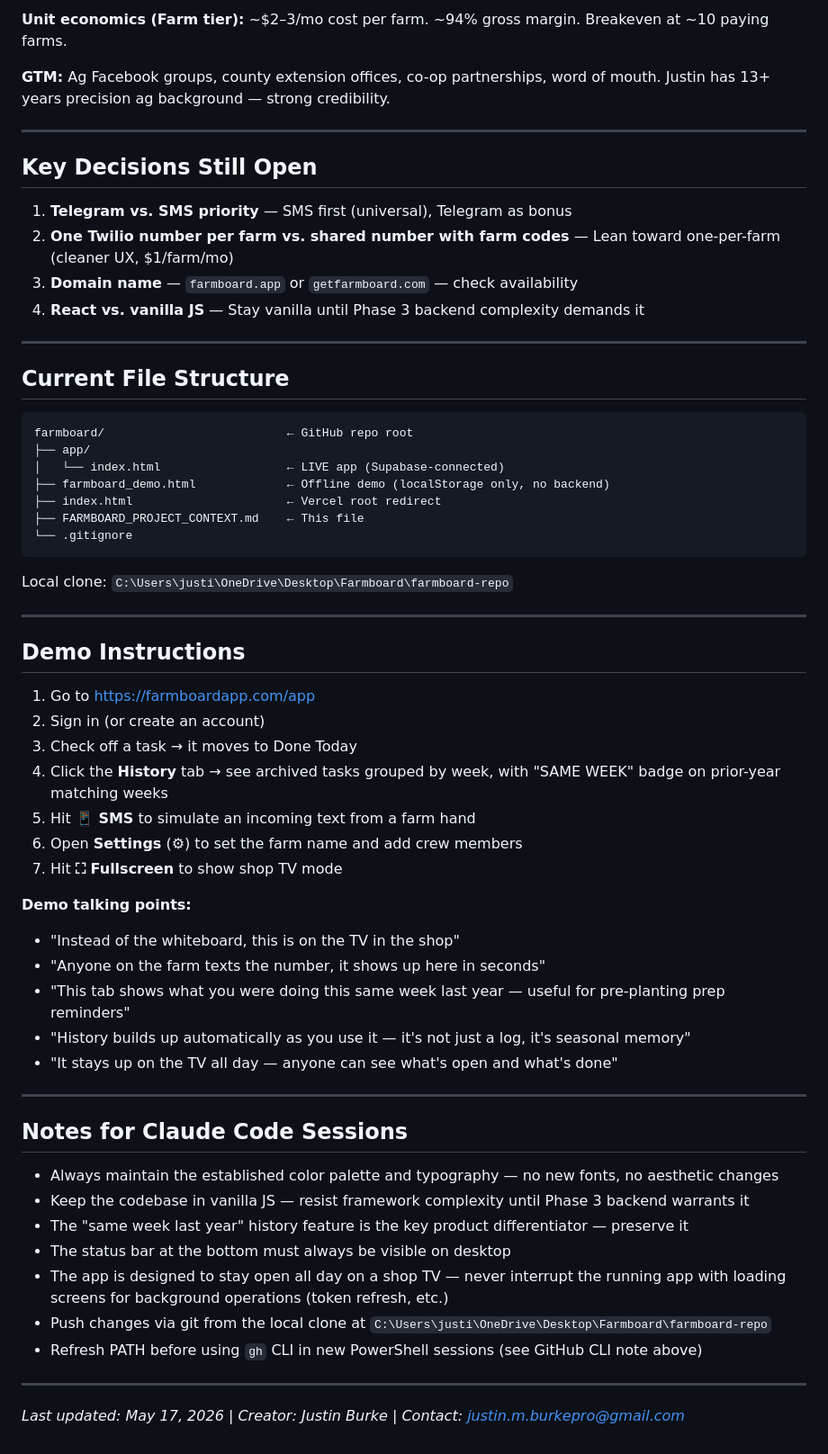
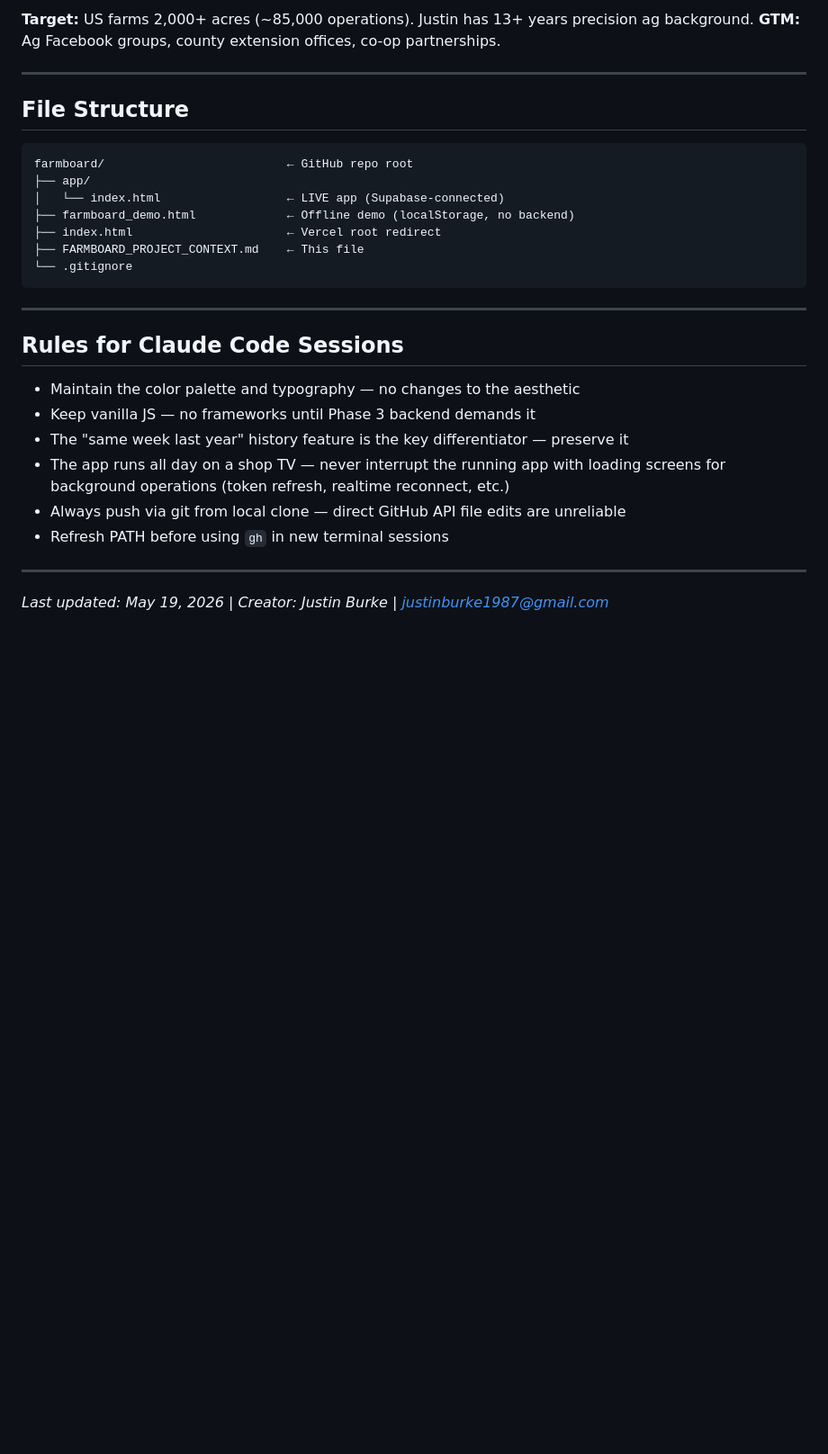
Before and after one commit to justinburke1987-hash/farmboard, a Markdown page: FARMBOARD_PROJECT_CONTEXT.md, the part around one of its changes. Shown at 90% size. GitHub-like rendering; blank space fills up the shorter version.

````diff
--- a/FARMBOARD_PROJECT_CONTEXT.md
+++ b/FARMBOARD_PROJECT_CONTEXT.md
@@ -213,64 +209,32 @@ localStorage persistence, settings, sender selector, simulate SMS, archive to hi
 
-**Unit economics (Farm tier):** ~$2–3/mo cost per farm. ~94% gross margin. Breakeven at ~10 paying farms.
-
-**GTM:** Ag Facebook groups, county extension offices, co-op partnerships, word of mouth. Justin has 13+ years precision ag background — strong credibility.
+**Target:** US farms 2,000+ acres (~85,000 operations). Justin has 13+ years precision ag background.
+**GTM:** Ag Facebook groups, county extension offices, co-op partnerships.
 
 ---
 
-## Key Decisions Still Open
-
-1. **Telegram vs. SMS priority** — SMS first (universal), Telegram as bonus
-2. **One Twilio number per farm vs. shared number with farm codes** — Lean toward one-per-farm (cleaner UX, $1/farm/mo)
-3. **Domain name** — `farmboard.app` or `getfarmboard.com` — check availability
-4. **React vs. vanilla JS** — Stay vanilla until Phase 3 backend complexity demands it
-
----
-
-## Current File Structure
+## File Structure
 
 ```
 farmboard/                          ← GitHub repo root
 ├── app/
 │   └── index.html                  ← LIVE app (Supabase-connected)
-├── farmboard_demo.html             ← Offline demo (localStorage only, no backend)
+├── farmboard_demo.html             ← Offline demo (localStorage, no backend)
 ├── index.html                      ← Vercel root redirect
 ├── FARMBOARD_PROJECT_CONTEXT.md    ← This file
 └── .gitignore
 ```
 
-Local clone: `C:\Users\justi\OneDrive\Desktop\Farmboard\farmboard-repo`
+---
+
+## Rules for Claude Code Sessions
+
+- Maintain the color palette and typography — no changes to the aesthetic
+- Keep vanilla JS — no frameworks until Phase 3 backend demands it
+- The "same week last year" history feature is the key differentiator — preserve it
+- The app runs all day on a shop TV — never interrupt the running app with loading screens for background operations (token refresh, realtime reconnect, etc.)
+- Always push via git from local clone — direct GitHub API file edits are unreliable
+- Refresh PATH before using `gh` in new terminal sessions
 
 ---
 
-## Demo Instructions
-
-1. Go to https://farmboardapp.com/app
-2. Sign in (or create an account)
-3. Check off a task → it moves to Done Today
-4. Click the **History** tab → see archived tasks grouped by week, with "SAME WEEK" badge on prior-year matching weeks
-5. Hit **📱 SMS** to simulate an incoming text from a farm hand
-6. Open **Settings** (⚙) to set the farm name and add crew members
-7. Hit **⛶ Fullscreen** to show shop TV mode
-
-**Demo talking points:**
-- "Instead of the whiteboard, this is on the TV in the shop"
-- "Anyone on the farm texts the number, it shows up here in seconds"
-- "This tab shows what you were doing this same week last year — useful for pre-planting prep reminders"
-- "History builds up automatically as you use it — it's not just a log, it's seasonal memory"
-- "It stays up on the TV all day — anyone can see what's open and what's done"
-
----
-
-## Notes for Claude Code Sessions
-
-- Always maintain the established color palette and typography — no new fonts, no aesthetic changes
-- Keep the codebase in vanilla JS — resist framework complexity until Phase 3 backend warrants it
-- The "same week last year" history feature is the key product differentiator — preserve it
-- The status bar at the bottom must always be visible on desktop
-- The app is designed to stay open all day on a shop TV — never interrupt the running app with loading screens for background operations (token refresh, etc.)
-- Push changes via git from the local clone at `C:\Users\justi\OneDrive\Desktop\Farmboard\farmboard-repo`
-- Refresh PATH before using `gh` CLI in new PowerShell sessions (see GitHub CLI note above)
-
----
-
-*Last updated: May 17, 2026 | Creator: Justin Burke | Contact: justin.m.burkepro@gmail.com*
+*Last updated: May 19, 2026 | Creator: Justin Burke | justinburke1987@gmail.com*
````
Also changed, not shown: other parts of FARMBOARD_PROJECT_CONTEXT.md (+111 -115 lines).
